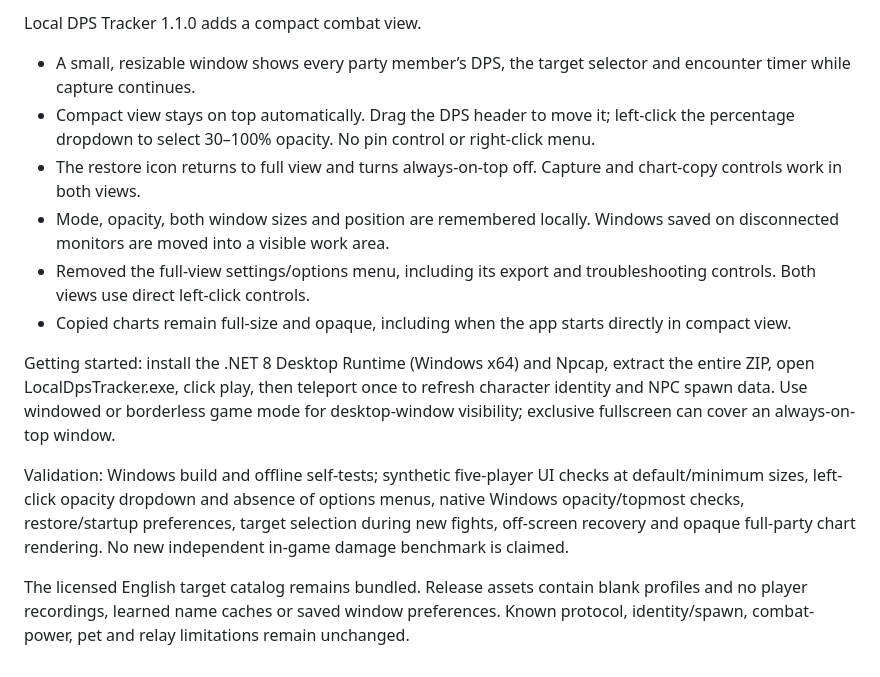
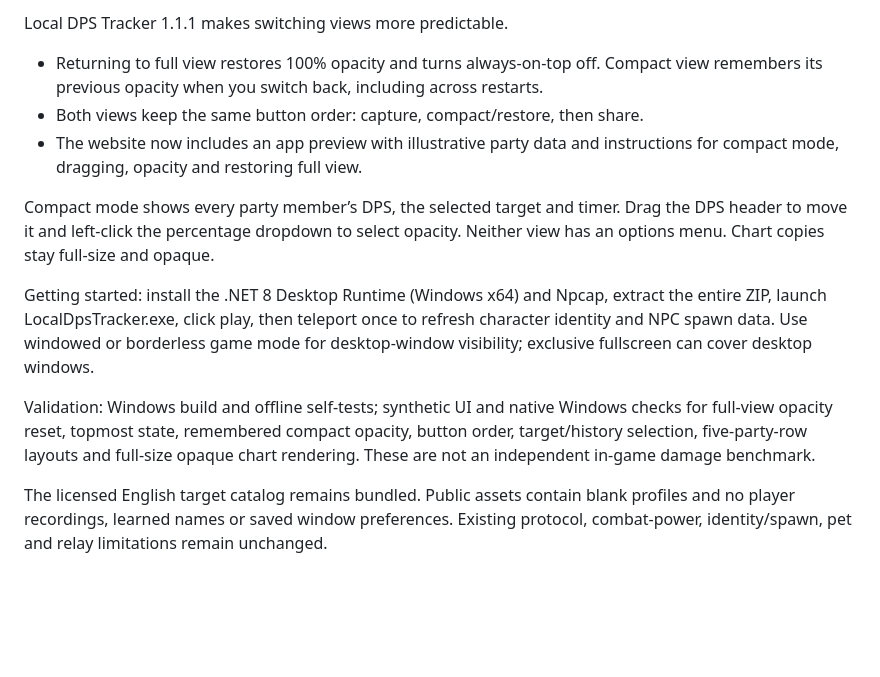
Before and after one commit to sccdmaomao/aion2-dps-tracker, a Markdown page: docs/release-notes.md, the part around the change. Rendered like a GitHub page; blank space fills up the shorter version.

```diff
--- a/docs/release-notes.md
+++ b/docs/release-notes.md
@@ -1,14 +1,13 @@
-Local DPS Tracker 1.1.0 adds a compact combat view.
+Local DPS Tracker 1.1.1 makes switching views more predictable.
 
-- A small, resizable window shows every party member’s DPS, the target selector and encounter timer while capture continues.
-- Compact view stays on top automatically. Drag the DPS header to move it; left-click the percentage dropdown to select 30–100% opacity. No pin control or right-click menu.
-- The restore icon returns to full view and turns always-on-top off. Capture and chart-copy controls work in both views.
-- Mode, opacity, both window sizes and position are remembered locally. Windows saved on disconnected monitors are moved into a visible work area.
-- Removed the full-view settings/options menu, including its export and troubleshooting controls. Both views use direct left-click controls.
-- Copied charts remain full-size and opaque, including when the app starts directly in compact view.
+- Returning to full view restores 100% opacity and turns always-on-top off. Compact view remembers its previous opacity when you switch back, including across restarts.
+- Both views keep the same button order: capture, compact/restore, then share.
+- The website now includes an app preview with illustrative party data and instructions for compact mode, dragging, opacity and restoring full view.
 
-Getting started: install the .NET 8 Desktop Runtime (Windows x64) and Npcap, extract the entire ZIP, open LocalDpsTracker.exe, click play, then teleport once to refresh character identity and NPC spawn data. Use windowed or borderless game mode for desktop-window visibility; exclusive fullscreen can cover an always-on-top window.
+Compact mode shows every party member’s DPS, the selected target and timer. Drag the DPS header to move it and left-click the percentage dropdown to select opacity. Neither view has an options menu. Chart copies stay full-size and opaque.
 
-Validation: Windows build and offline self-tests; synthetic five-player UI checks at default/minimum sizes, left-click opacity dropdown and absence of options menus, native Windows opacity/topmost checks, restore/startup preferences, target selection during new fights, off-screen recovery and opaque full-party chart rendering. No new independent in-game damage benchmark is claimed.
+Getting started: install the .NET 8 Desktop Runtime (Windows x64) and Npcap, extract the entire ZIP, launch LocalDpsTracker.exe, click play, then teleport once to refresh character identity and NPC spawn data. Use windowed or borderless game mode for desktop-window visibility; exclusive fullscreen can cover desktop windows.
 
-The licensed English target catalog remains bundled. Release assets contain blank profiles and no player recordings, learned name caches or saved window preferences. Known protocol, identity/spawn, combat-power, pet and relay limitations remain unchanged.
+Validation: Windows build and offline self-tests; synthetic UI and native Windows checks for full-view opacity reset, topmost state, remembered compact opacity, button order, target/history selection, five-party-row layouts and full-size opaque chart rendering. These are not an independent in-game damage benchmark.
+
+The licensed English target catalog remains bundled. Public assets contain blank profiles and no player recordings, learned names or saved window preferences. Existing protocol, combat-power, identity/spawn, pet and relay limitations remain unchanged.
```
Also changed, not shown: README.md (+2 -1 lines), docs/site/images/compact-view.png (added), 7 other files.
